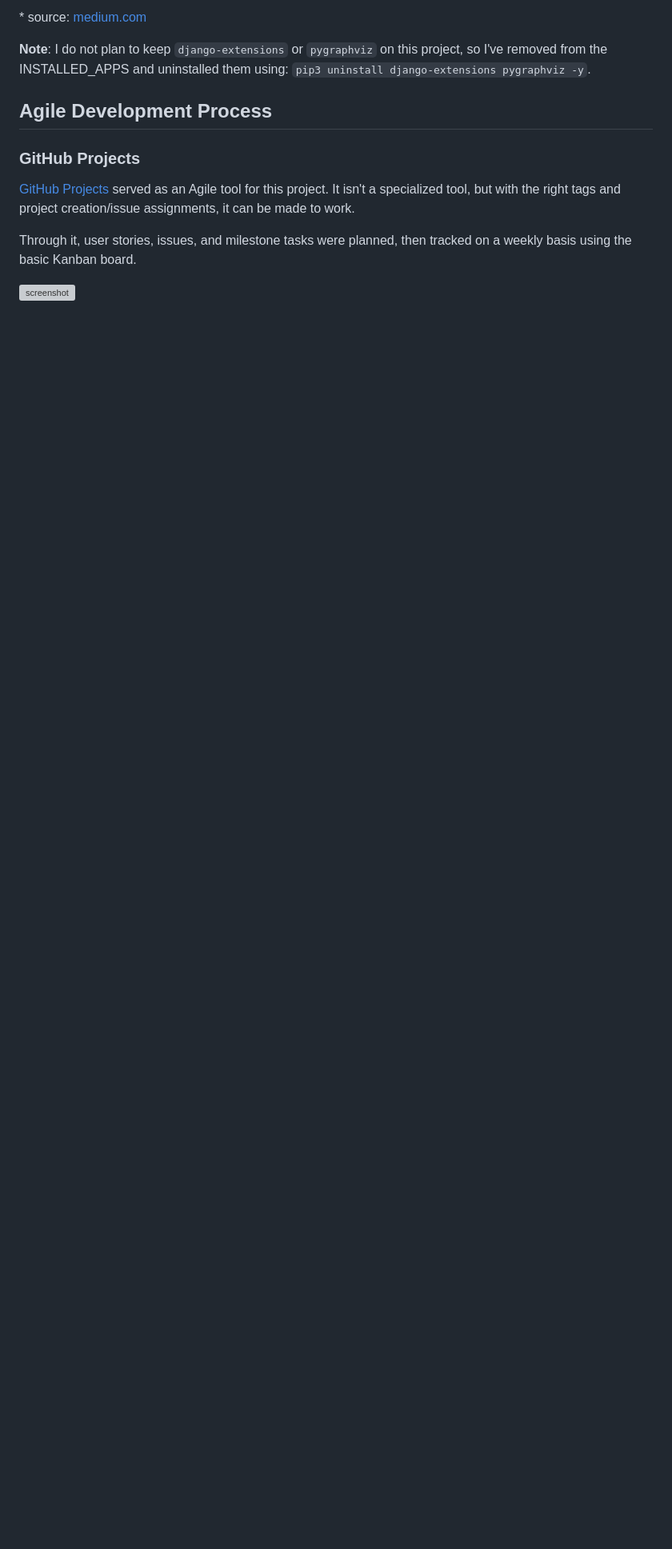
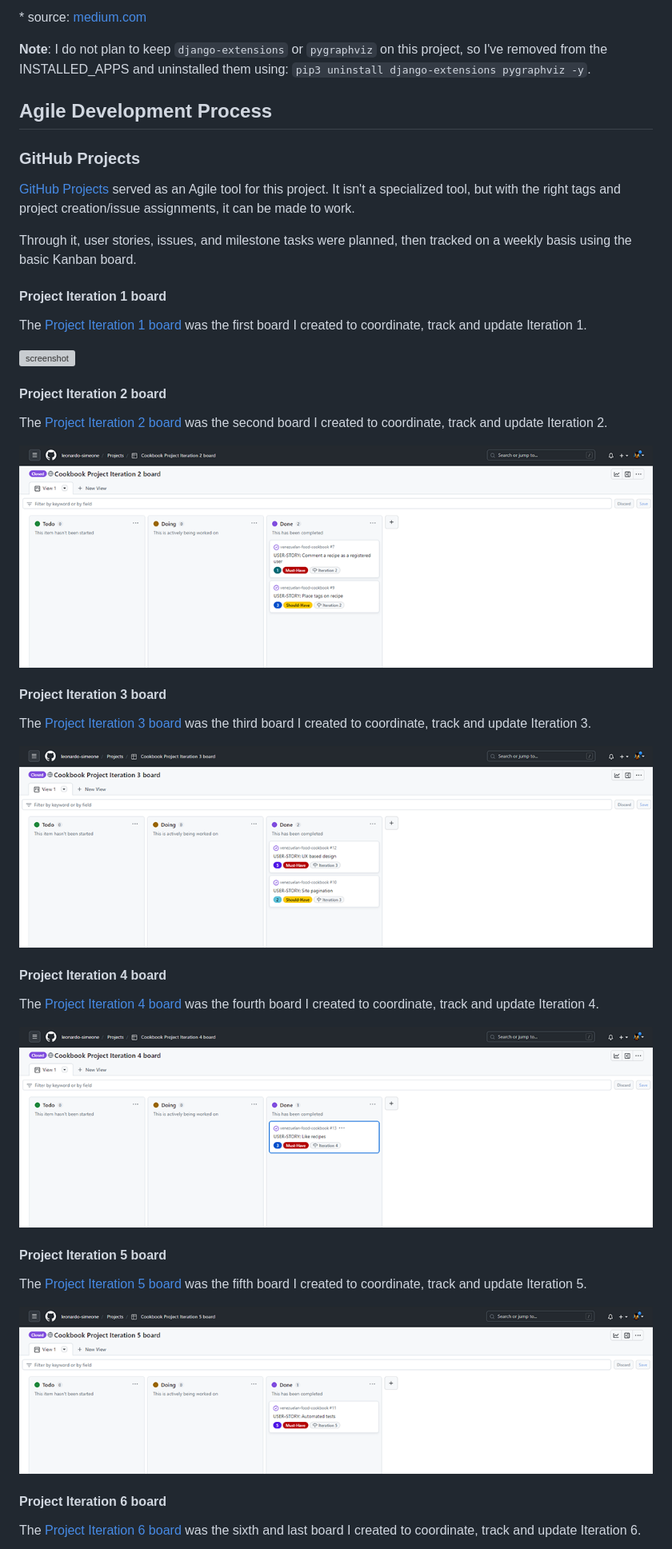
Before and after one commit to leonardo-simeone/venezuelan-food-cookbook, a Markdown page: README.md, the part around the change printed below. Shown: that part at 80% size. GitHub-like rendering; pictures changed too: documentation/iteration2-board.png (added), documentation/iteration3-board.png (added), documentation/iteration4-board.png (added); blank space fills up the shorter version; grey boxes are pictures that could not be loaded.

Commit message:
Add iteration boards in agile section

```diff
--- a/README.md
+++ b/README.md
@@ -412,4 +412,37 @@ It isn't a specialized tool, but with the right tags and project creation/issue
 
 Through it, user stories, issues, and milestone tasks were planned, then tracked on a weekly basis using the basic Kanban board.
 
+#### Project Iteration 1 board
+
+The [Project Iteration 1 board](https://github.com/users/leonardo-simeone/projects/10) was the first board I created to coordinate, track and update Iteration 1.
+
 ![screenshot](documentation/gh-projects.png)
+
+#### Project Iteration 2 board
+
+The [Project Iteration 2 board](https://github.com/users/leonardo-simeone/projects/13) was the second board I created to coordinate, track and update Iteration 2.
+
+![screenshot](documentation/iteration2-board.png)
+
+#### Project Iteration 3 board
+
+The [Project Iteration 3 board](https://github.com/users/leonardo-simeone/projects/14) was the third board I created to coordinate, track and update Iteration 3.
+
+![screenshot](documentation/iteration3-board.png)
+
+#### Project Iteration 4 board
+
+The [Project Iteration 4 board](https://github.com/users/leonardo-simeone/projects/15) was the fourth board I created to coordinate, track and update Iteration 4.
+
+![screenshot](documentation/iteration4-board.png)
+
+#### Project Iteration 5 board
+
+The [Project Iteration 5 board](https://github.com/users/leonardo-simeone/projects/16) was the fifth board I created to coordinate, track and update Iteration 5.
+
+![screenshot](documentation/iteration5-board.png)
+
+#### Project Iteration 6 board
+
+The [Project Iteration 6 board](https://github.com/users/leonardo-simeone/projects/17/views/1) was the sixth and last board I created to coordinate, track and update Iteration 6.
+
```
Also changed, not shown: other parts of README.md (+1 -0 lines), documentation/iteration6-board.png (added).
